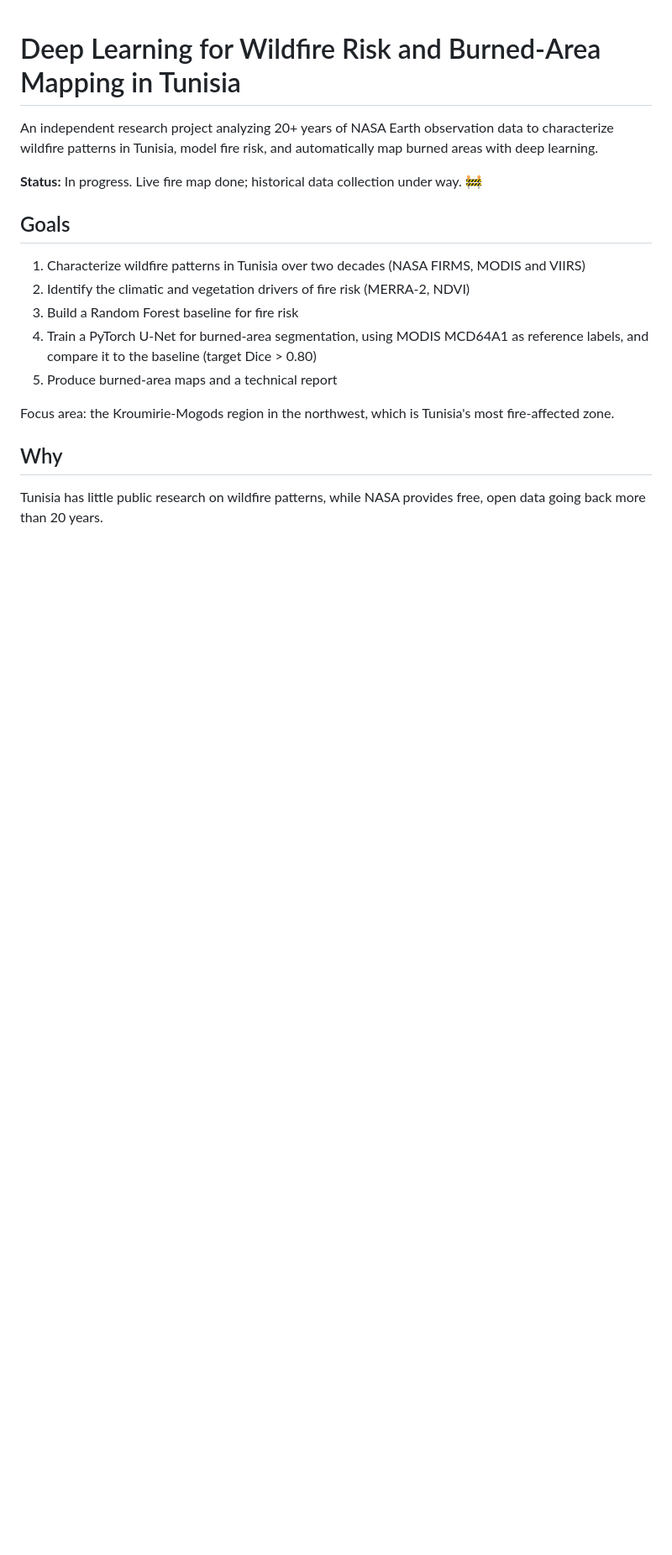
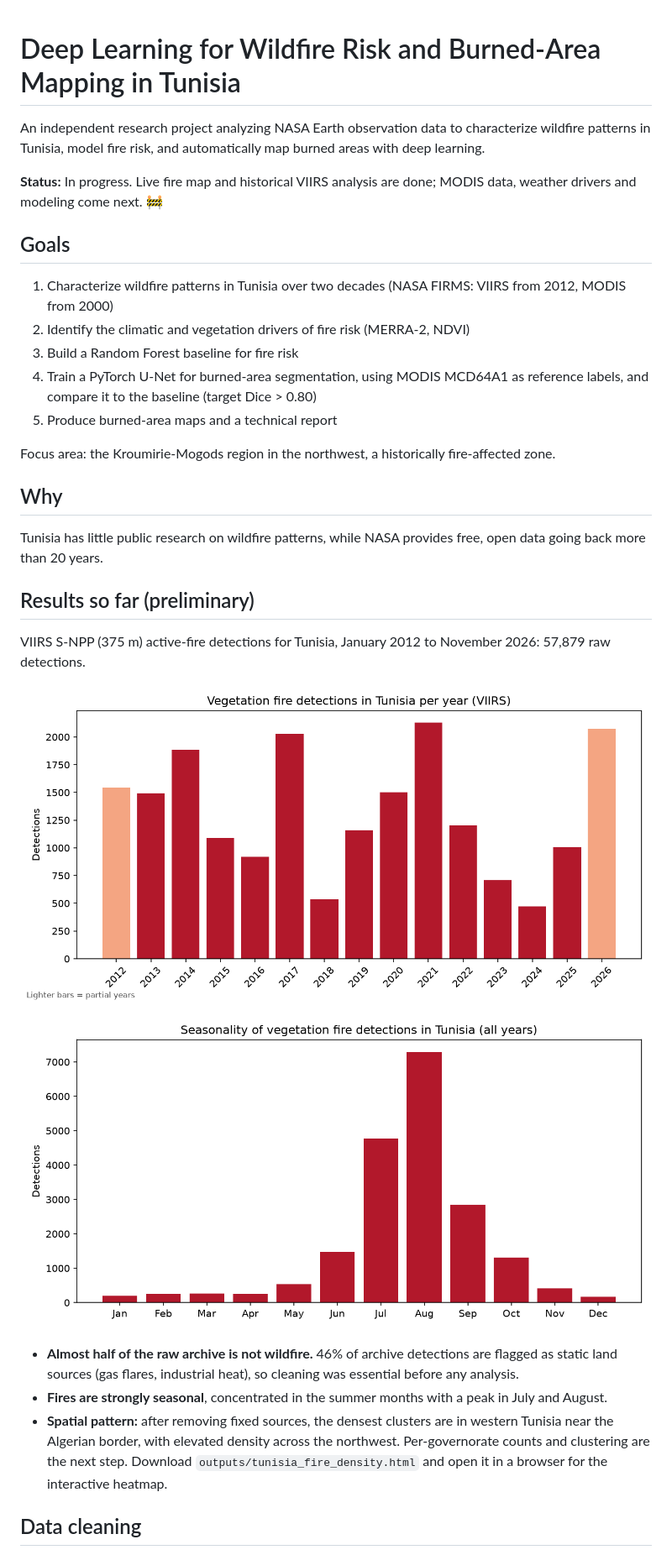
Before and after one commit to oumaimaDh/Deep-Learning-for-Wildfire-Risk-and-Burned-Area-Mapping-in-Tunisia, a Markdown page: README.md, the part around one of its changes. Shown at 84% size. Drawn GitHub-style; pictures changed too: outputs/fires_per_month.png (added), outputs/fires_per_year.png (added); blank space fills up the shorter version.

Commit message:
Clean VIIRS data, remove fixed sources, update README

```diff
--- a/README.md
+++ b/README.md
@@ -1,20 +1,34 @@
 # Deep Learning for Wildfire Risk and Burned-Area Mapping in Tunisia
 
-An independent research project analyzing 20+ years of NASA Earth observation data to characterize wildfire patterns in Tunisia, model fire risk, and automatically map burned areas with deep learning.
+An independent research project analyzing NASA Earth observation data to characterize wildfire patterns in Tunisia, model fire risk, and automatically map burned areas with deep learning.
 
-**Status:** In progress. Live fire map done; historical data collection under way. 🚧
+**Status:** In progress. Live fire map and historical VIIRS analysis are done; MODIS data, weather drivers and modeling come next. 🚧
 
 ## Goals
 
-1. Characterize wildfire patterns in Tunisia over two decades (NASA FIRMS, MODIS and VIIRS)
+1. Characterize wildfire patterns in Tunisia over two decades (NASA FIRMS: VIIRS from 2012, MODIS from 2000)
 2. Identify the climatic and vegetation drivers of fire risk (MERRA-2, NDVI)
 3. Build a Random Forest baseline for fire risk
 4. Train a PyTorch U-Net for burned-area segmentation, using MODIS MCD64A1 as reference labels, and compare it to the baseline (target Dice > 0.80)
 5. Produce burned-area maps and a technical report
 
-Focus area: the Kroumirie-Mogods region in the northwest, which is Tunisia's most fire-affected zone.
+Focus area: the Kroumirie-Mogods region in the northwest, a historically fire-affected zone.
 
 ## Why
 
 Tunisia has little public research on wildfire patterns, while NASA provides free, open data going back more than 20 years.
 
+## Results so far (preliminary)
+
+VIIRS S-NPP (375 m) active-fire detections for Tunisia, January 2012 to November 2026: 57,879 raw detections.
+
+![Vegetation fire detections per year](outputs/fires_per_year.png)
+
+![Seasonality of vegetation fire detections](outputs/fires_per_month.png)
+
+- **Almost half of the raw archive is not wildfire.** 46% of archive detections are flagged as static land sources (gas flares, industrial heat), so cleaning was essential before any analysis.
+- **Fires are strongly seasonal**, concentrated in the summer months with a peak in July and August.
+- **Spatial pattern:** after removing fixed sources, the densest clusters are in western Tunisia near the Algerian border, with elevated density across the northwest. Per-governorate counts and clustering are the next step. Download `outputs/tunisia_fire_density.html` and open it in a browser for the interactive heatmap.
+
+## Data cleaning
+
```
Also changed, not shown: other parts of README.md (+32 -9 lines), 3 other files.
